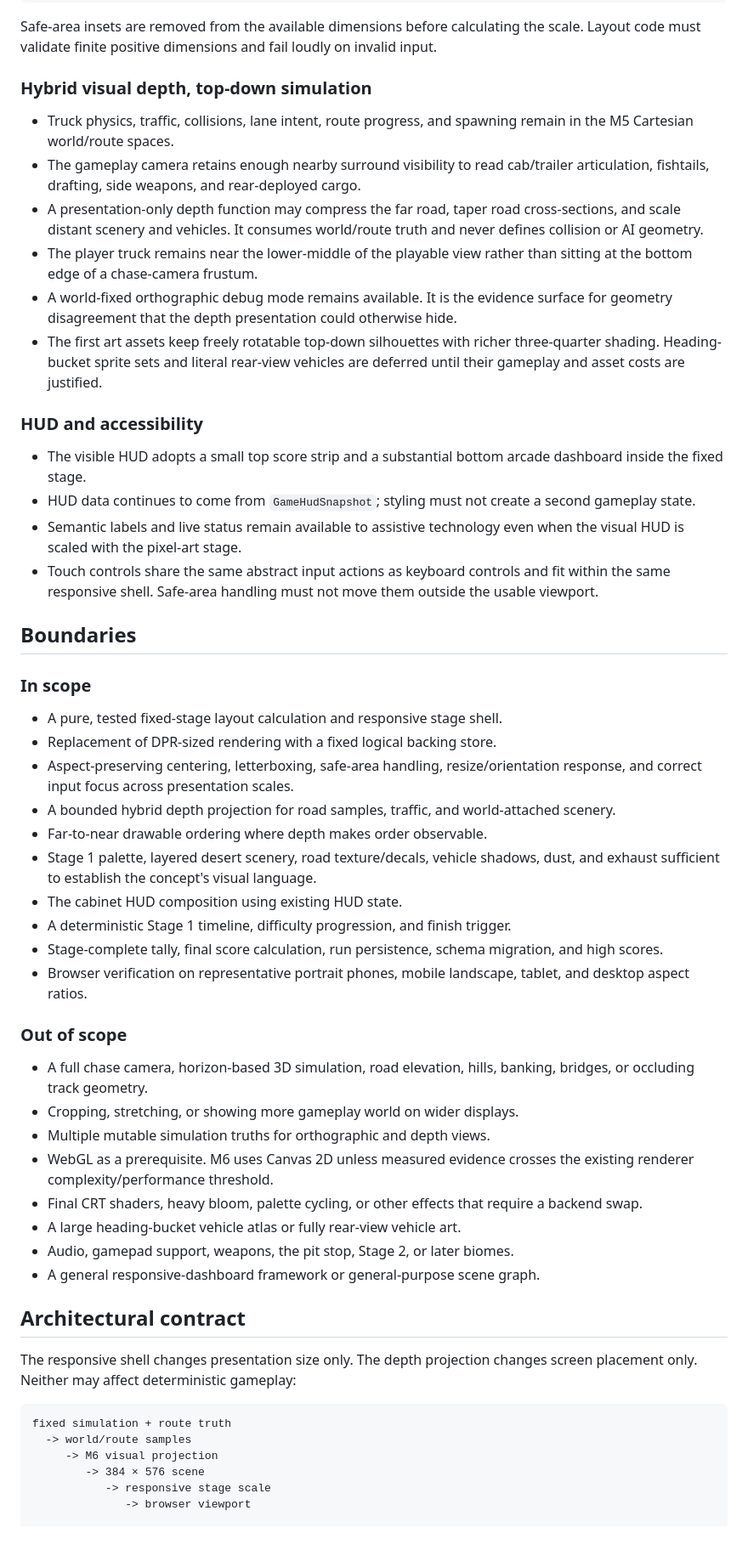
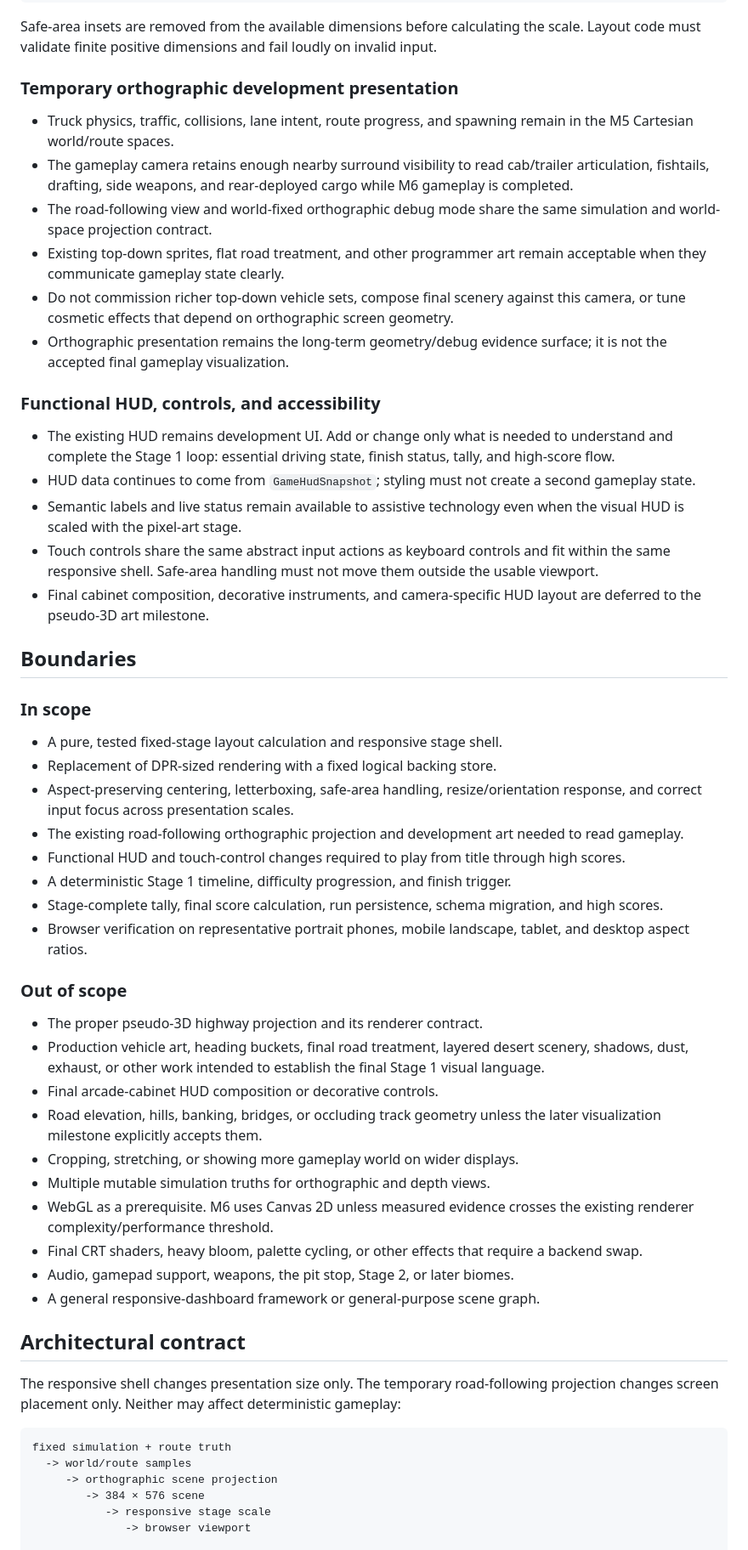
Before and after one commit to facerix/roll-on, a Markdown page: docs/m6-plan.md, the part around one of its changes. Shown at 85% size. GitHub-like rendering.

````diff
--- a/docs/m6-plan.md
+++ b/docs/m6-plan.md
@@ -47,32 +49,32 @@ rawScale = Math.min(availableWidth / 384, availableHeight / 576);
 Safe-area insets are removed from the available dimensions before calculating the scale. Layout
 code must validate finite positive dimensions and fail loudly on invalid input.
 
-### Hybrid visual depth, top-down simulation
+### Temporary orthographic development presentation
 
 - Truck physics, traffic, collisions, lane intent, route progress, and spawning remain in the M5
   Cartesian world/route spaces.
 - The gameplay camera retains enough nearby surround visibility to read cab/trailer articulation,
-  fishtails, drafting, side weapons, and rear-deployed cargo.
-- A presentation-only depth function may compress the far road, taper road cross-sections, and scale
-  distant scenery and vehicles. It consumes world/route truth and never defines collision or AI
-  geometry.
-- The player truck remains near the lower-middle of the playable view rather than sitting at the
-  bottom edge of a chase-camera frustum.
-- A world-fixed orthographic debug mode remains available. It is the evidence surface for geometry
-  disagreement that the depth presentation could otherwise hide.
-- The first art assets keep freely rotatable top-down silhouettes with richer three-quarter shading.
-  Heading-bucket sprite sets and literal rear-view vehicles are deferred until their gameplay and
-  asset costs are justified.
+  fishtails, drafting, side weapons, and rear-deployed cargo while M6 gameplay is completed.
+- The road-following view and world-fixed orthographic debug mode share the same simulation and
+  world-space projection contract.
+- Existing top-down sprites, flat road treatment, and other programmer art remain acceptable when
+  they communicate gameplay state clearly.
+- Do not commission richer top-down vehicle sets, compose final scenery against this camera, or tune
+  cosmetic effects that depend on orthographic screen geometry.
+- Orthographic presentation remains the long-term geometry/debug evidence surface; it is not the
+  accepted final gameplay visualization.
 
-### HUD and accessibility
+### Functional HUD, controls, and accessibility
 
-- The visible HUD adopts a small top score strip and a substantial bottom arcade dashboard inside
-  the fixed stage.
+- The existing HUD remains development UI. Add or change only what is needed to understand and
+  complete the Stage 1 loop: essential driving state, finish status, tally, and high-score flow.
 - HUD data continues to come from `GameHudSnapshot`; styling must not create a second gameplay state.
 - Semantic labels and live status remain available to assistive technology even when the visual HUD
   is scaled with the pixel-art stage.
 - Touch controls share the same abstract input actions as keyboard controls and fit within the same
   responsive shell. Safe-area handling must not move them outside the usable viewport.
+- Final cabinet composition, decorative instruments, and camera-specific HUD layout are deferred to
+  the pseudo-3D art milestone.
 
 ## Boundaries
 
@@ -82,11 +84,8 @@ code must validate finite positive dimensions and fail loudly on invalid input.
 - Replacement of DPR-sized rendering with a fixed logical backing store.
 - Aspect-preserving centering, letterboxing, safe-area handling, resize/orientation response, and
   correct input focus across presentation scales.
-- A bounded hybrid depth projection for road samples, traffic, and world-attached scenery.
-- Far-to-near drawable ordering where depth makes order observable.
-- Stage 1 palette, layered desert scenery, road texture/decals, vehicle shadows, dust, and exhaust
-  sufficient to establish the concept's visual language.
-- The cabinet HUD composition using existing HUD state.
+- The existing road-following orthographic projection and development art needed to read gameplay.
+- Functional HUD and touch-control changes required to play from title through high scores.
 - A deterministic Stage 1 timeline, difficulty progression, and finish trigger.
 - Stage-complete tally, final score calculation, run persistence, schema migration, and high scores.
 - Browser verification on representative portrait phones, mobile landscape, tablet, and desktop
@@ -94,26 +93,29 @@ code must validate finite positive dimensions and fail loudly on invalid input.
 
 ### Out of scope
 
-- A full chase camera, horizon-based 3D simulation, road elevation, hills, banking, bridges, or
-  occluding track geometry.
+- The proper pseudo-3D highway projection and its renderer contract.
+- Production vehicle art, heading buckets, final road treatment, layered desert scenery, shadows,
+  dust, exhaust, or other work intended to establish the final Stage 1 visual language.
+- Final arcade-cabinet HUD composition or decorative controls.
+- Road elevation, hills, banking, bridges, or occluding track geometry unless the later
+  visualization milestone explicitly accepts them.
 - Cropping, stretching, or showing more gameplay world on wider displays.
 - Multiple mutable simulation truths for orthographic and depth views.
 - WebGL as a prerequisite. M6 uses Canvas 2D unless measured evidence crosses the existing renderer
   complexity/performance threshold.
 - Final CRT shaders, heavy bloom, palette cycling, or other effects that require a backend swap.
-- A large heading-bucket vehicle atlas or fully rear-view vehicle art.
 - Audio, gamepad support, weapons, the pit stop, Stage 2, or later biomes.
 - A general responsive-dashboard framework or general-purpose scene graph.
 
 ## Architectural contract
 
-The responsive shell changes presentation size only. The depth projection changes screen placement
-only. Neither may affect deterministic gameplay:
+The responsive shell changes presentation size only. The temporary road-following projection
+changes screen placement only. Neither may affect deterministic gameplay:
 
 ```text
 fixed simulation + route truth
   -> world/route samples
-     -> M6 visual projection
+     -> orthographic scene projection
         -> 384 × 576 scene
            -> responsive stage scale
               -> browser viewport
````
Also changed, not shown: other parts of docs/m6-plan.md (+65 -113 lines), docs/kaizen.md (+23 -24 lines), docs/roadmap.md (+20 -16 lines).
